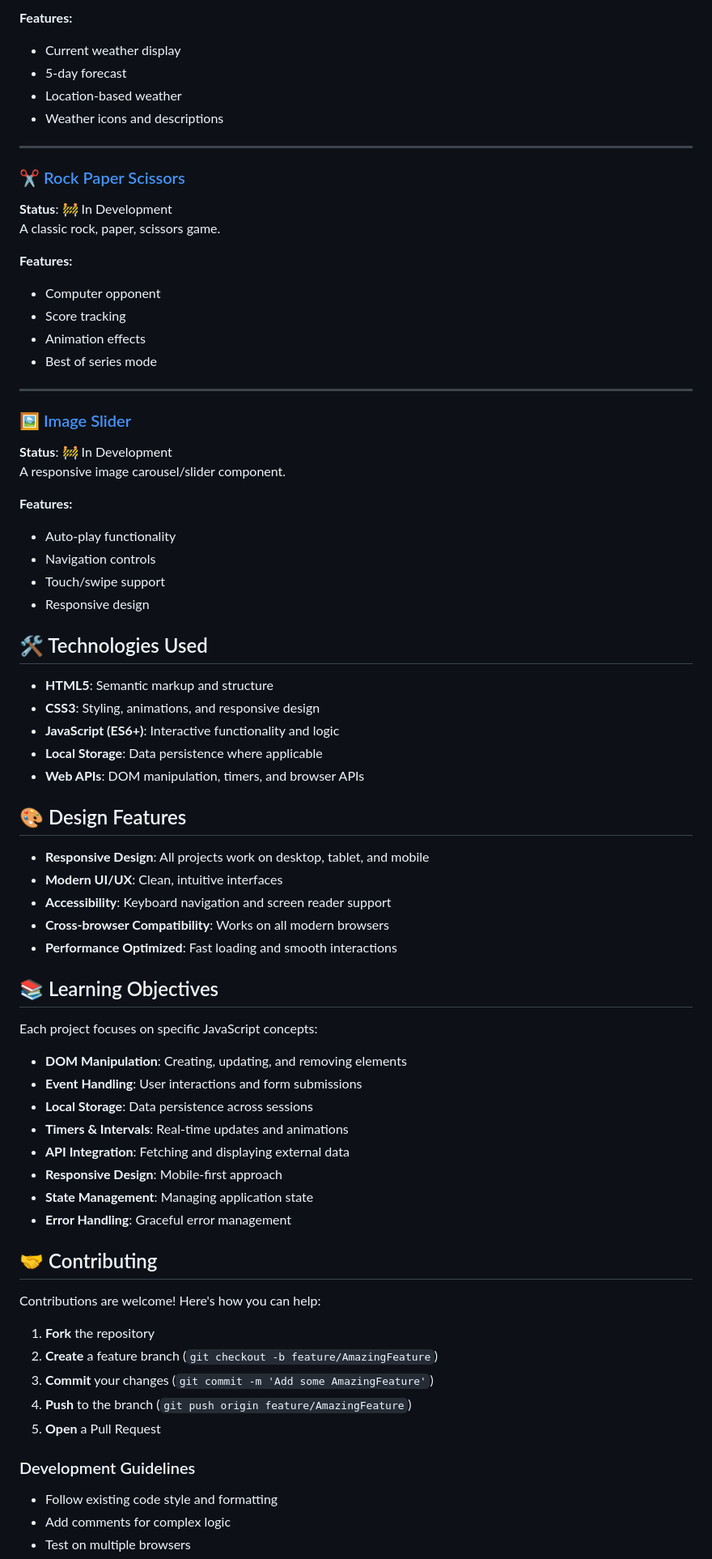
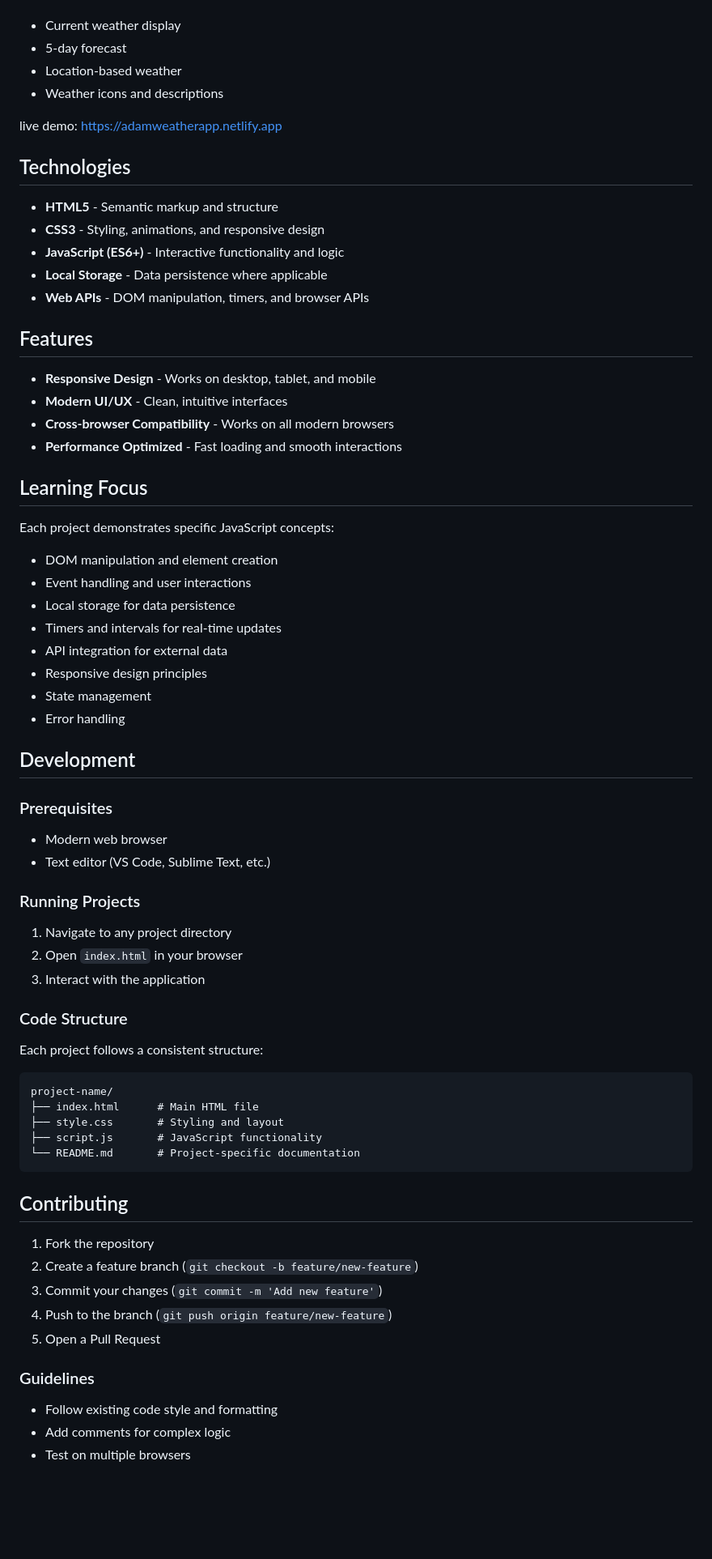
Before and after one commit to kiddae0/mini_projects_javascript, a Markdown page: README.md, the part around the change printed below. Shown: that part at 81% size. GitHub-like rendering; blank space fills up the shorter version.

````diff
--- a/README.md
+++ b/README.md
@@ -146,74 +114,70 @@ A weather application with real-time data.
 
-**Features:**
 - Current weather display
 - 5-day forecast
 - Location-based weather
 - Weather icons and descriptions
 
----
+live demo:
+https://adamweatherapp.netlify.app
 
-### ✂️ [Rock Paper Scissors](./Rock%20Paper%20Scissors/)
-**Status**: 🚧 In Development
-A classic rock, paper, scissors game.
+## Technologies
 
-**Features:**
-- Computer opponent
-- Score tracking
-- Animation effects
-- Best of series mode
+- **HTML5** - Semantic markup and structure
+- **CSS3** - Styling, animations, and responsive design
+- **JavaScript (ES6+)** - Interactive functionality and logic
+- **Local Storage** - Data persistence where applicable
+- **Web APIs** - DOM manipulation, timers, and browser APIs
 
----
+## Features
 
-### 🖼️ [Image Slider](./Image%20Slider/)
-**Status**: 🚧 In Development
-A responsive image carousel/slider component.
+- **Responsive Design** - Works on desktop, tablet, and mobile
+- **Modern UI/UX** - Clean, intuitive interfaces
+- **Cross-browser Compatibility** - Works on all modern browsers
+- **Performance Optimized** - Fast loading and smooth interactions
 
-**Features:**
-- Auto-play functionality
-- Navigation controls
-- Touch/swipe support
-- Responsive design
+## Learning Focus
 
-## 🛠️ Technologies Used
+Each project demonstrates specific JavaScript concepts:
 
-- **HTML5**: Semantic markup and structure
-- **CSS3**: Styling, animations, and responsive design
-- **JavaScript (ES6+)**: Interactive functionality and logic
-- **Local Storage**: Data persistence where applicable
-- **Web APIs**: DOM manipulation, timers, and browser APIs
+- DOM manipulation and element creation
+- Event handling and user interactions
+- Local storage for data persistence
+- Timers and intervals for real-time updates
+- API integration for external data
+- Responsive design principles
+- State management
+- Error handling
 
-## 🎨 Design Features
+## Development
 
-- **Responsive Design**: All projects work on desktop, tablet, and mobile
-- **Modern UI/UX**: Clean, intuitive interfaces
-- **Accessibility**: Keyboard navigation and screen reader support
-- **Cross-browser Compatibility**: Works on all modern browsers
-- **Performance Optimized**: Fast loading and smooth interactions
+### Prerequisites
+- Modern web browser
+- Text editor (VS Code, Sublime Text, etc.)
 
-## 📚 Learning Objectives
+### Running Projects
+1. Navigate to any project directory
+2. Open `index.html` in your browser
+3. Interact with the application
 
-Each project focuses on specific JavaScript concepts:
+### Code Structure
+Each project follows a consistent structure:
+```
+project-name/
+├── index.html      # Main HTML file
+├── style.css       # Styling and layout
+├── script.js       # JavaScript functionality
+└── README.md       # Project-specific documentation
+```
 
-- **DOM Manipulation**: Creating, updating, and removing elements
-- **Event Handling**: User interactions and form submissions
-- **Local Storage**: Data persistence across sessions
-- **Timers & Intervals**: Real-time updates and animations
-- **API Integration**: Fetching and displaying external data
-- **Responsive Design**: Mobile-first approach
-- **State Management**: Managing application state
-- **Error Handling**: Graceful error management
+## Contributing
 
-## 🤝 Contributing
+1. Fork the repository
+2. Create a feature branch (`git checkout -b feature/new-feature`)
+3. Commit your changes (`git commit -m 'Add new feature'`)
+4. Push to the branch (`git push origin feature/new-feature`)
+5. Open a Pull Request
 
-Contributions are welcome! Here's how you can help:
-
-1. **Fork** the repository
-2. **Create** a feature branch (`git checkout -b feature/AmazingFeature`)
-3. **Commit** your changes (`git commit -m 'Add some AmazingFeature'`)
-4. **Push** to the branch (`git push origin feature/AmazingFeature`)
-5. **Open** a Pull Request
-
-### Development Guidelines
+### Guidelines
 - Follow existing code style and formatting
 - Add comments for complex logic
 - Test on multiple browsers
````
Also changed, not shown: other parts of README.md (+48 -89 lines).
